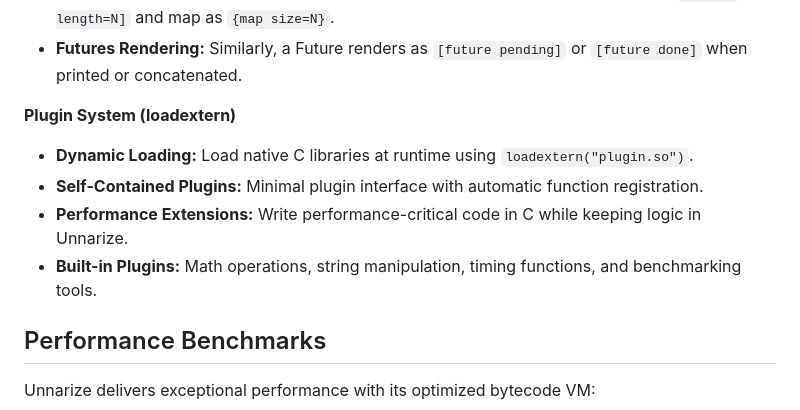
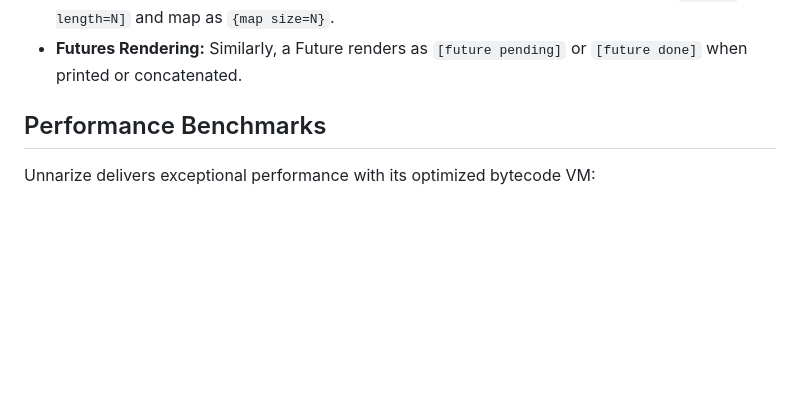
Before and after one commit to gtkrshnaaa/unnarize, a Markdown page: README.md, the part around the change. Rendered like a GitHub page; blank space fills up the shorter version.

Commit message:
docs: remove plugin system documentation

```diff
--- a/README.md
+++ b/README.md
@@ -254,12 +254,7 @@ This section details the core features of the Unnarize programming language.
   - **String Concatenation:** Concatenation renders compact descriptors, e.g., array as `[array length=N]` and map as `{map size=N}`.
   - **Futures Rendering:** Similarly, a Future renders as `[future pending]` or `[future done]` when printed or concatenated.
 
-**Plugin System (loadextern)**
 
-  - **Dynamic Loading:** Load native C libraries at runtime using `loadextern("plugin.so")`.
-  - **Self-Contained Plugins:** Minimal plugin interface with automatic function registration.
-  - **Performance Extensions:** Write performance-critical code in C while keeping logic in Unnarize.
-  - **Built-in Plugins:** Math operations, string manipulation, timing functions, and benchmarking tools.
 
 ## Performance Benchmarks
 
```
